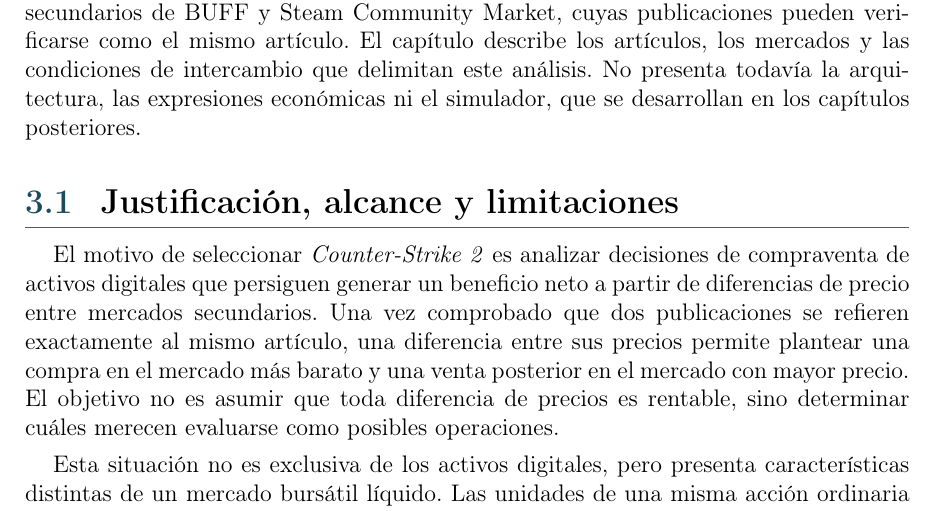
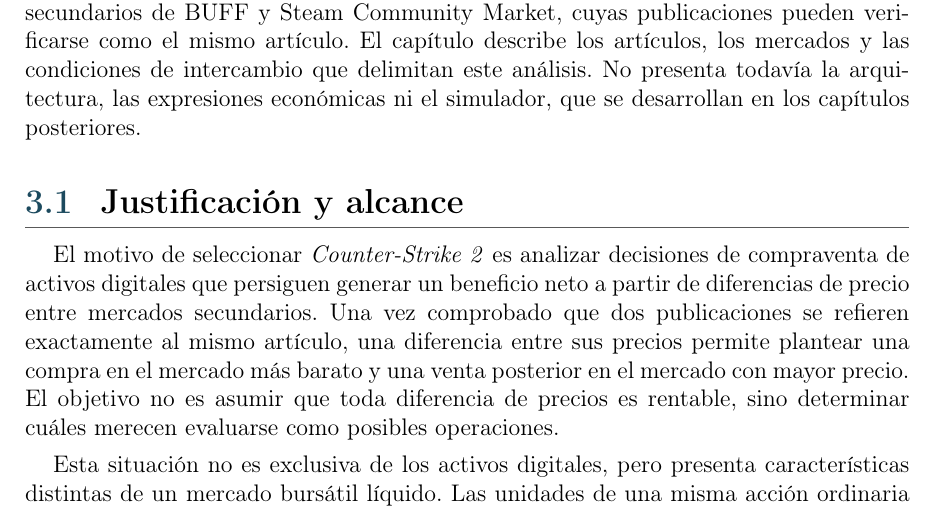
Before and after one commit to STOSKR/TFM-CSFlipper, a LaTeX thesis (TFM/main.tex, which reads TFM/sections/03_caso_estudio.tex): part of page 28 of 71, cut so that both start at the same text. Compiled offline with pdfLaTeX.

Commit message:
docs(tfm): ajusta alcance del caso CS2

```diff
--- a/TFM/sections/03_caso_estudio.tex
+++ b/TFM/sections/03_caso_estudio.tex
@@ -6,7 +6,7 @@ El interés del caso se encuentra en la fragmentación de precios entre mercados
 
 El caso de estudio se centra en artículos con precios registrados en los mercados secundarios de BUFF y Steam Community Market, cuyas publicaciones pueden verificarse como el mismo artículo. El capítulo describe los artículos, los mercados y las condiciones de intercambio que delimitan este análisis. No presenta todavía la arquitectura, las expresiones económicas ni el simulador, que se desarrollan en los capítulos posteriores.
 
-\section{Justificación, alcance y limitaciones}
+\section{Justificación y alcance}
 
 El motivo de seleccionar \textit{Counter-Strike 2} es analizar decisiones de compraventa de activos digitales que persiguen generar un beneficio neto a partir de diferencias de precio entre mercados secundarios. Una vez comprobado que dos publicaciones se refieren exactamente al mismo artículo, una diferencia entre sus precios permite plantear una compra en el mercado más barato y una venta posterior en el mercado con mayor precio. El objetivo no es asumir que toda diferencia de precios es rentable, sino determinar cuáles merecen evaluarse como posibles operaciones.
 
```
